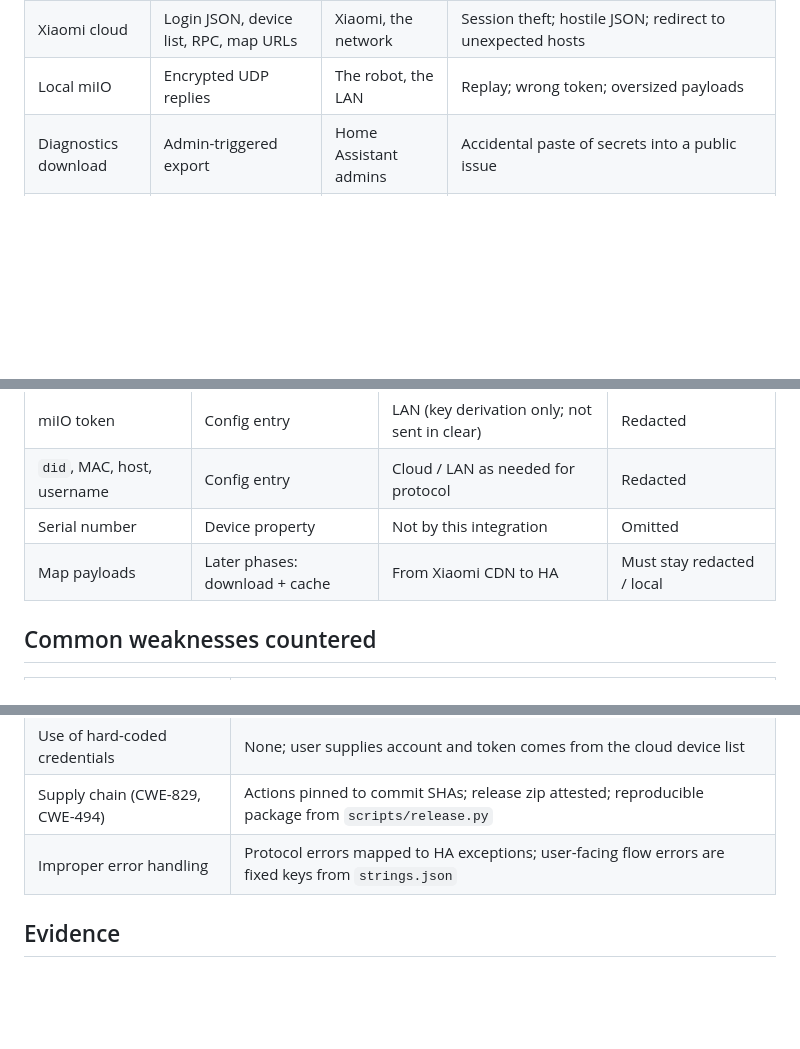
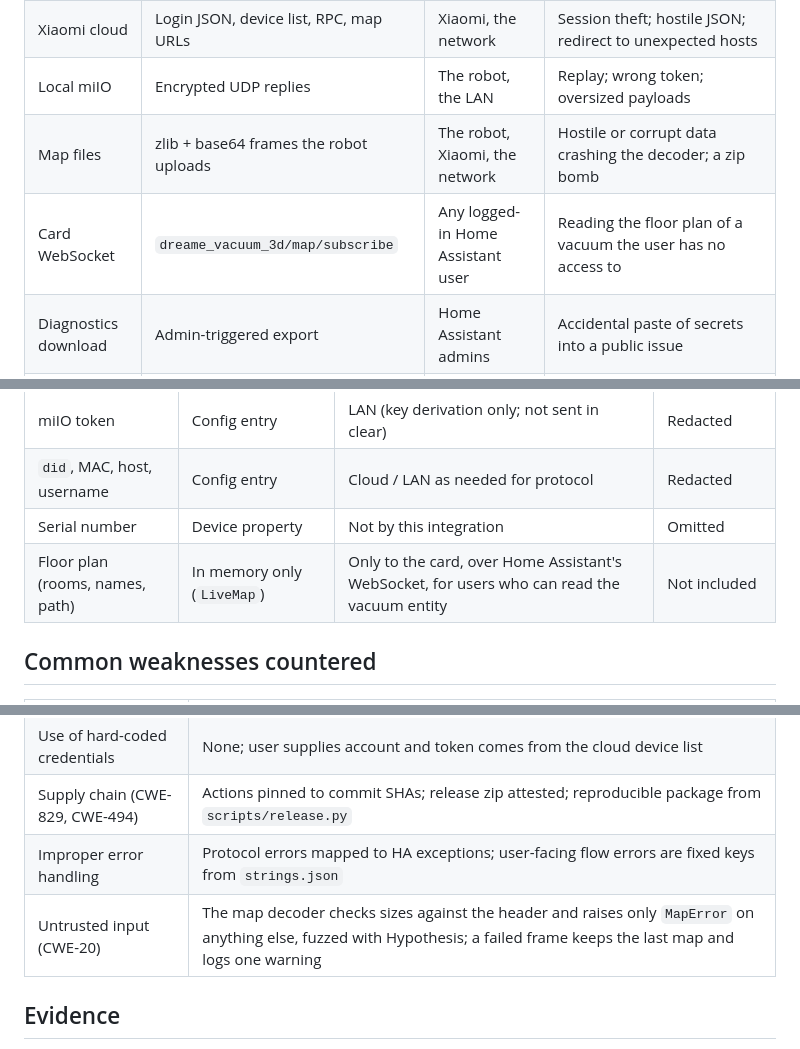
Before and after one commit to dortizesquivel/dreame-vacuum-3d, a Markdown page: docs/ASSURANCE.md, 3 parts joined by grey strips. Rendered like a GitHub page; blank space fills up the shorter version.

```diff
--- a/docs/ASSURANCE.md
+++ b/docs/ASSURANCE.md
@@ -27,6 +27,8 @@ Security requirements for this phase:
 | Config flow / entry | Username, password, country, captcha, 2FA code | The Home Assistant admin | Phishing of the form; password stored in `.storage` readable by anyone with `/config` access (same as other cloud integrations) |
 | Xiaomi cloud | Login JSON, device list, RPC, map URLs | Xiaomi, the network | Session theft; hostile JSON; redirect to unexpected hosts |
 | Local miIO | Encrypted UDP replies | The robot, the LAN | Replay; wrong token; oversized payloads |
+| Map files | zlib + base64 frames the robot uploads | The robot, Xiaomi, the network | Hostile or corrupt data crashing the decoder; a zip bomb |
+| Card WebSocket | `dreame_vacuum_3d/map/subscribe` | Any logged-in Home Assistant user | Reading the floor plan of a vacuum the user has no access to |
 | Diagnostics download | Admin-triggered export | Home Assistant admins | Accidental paste of secrets into a public issue |
 | Build and release | GitHub Actions, release zip | Upstream actions, the CI | Tampered release; compromised action |
 
@@ -47,7 +49,7 @@ Security requirements for this phase:
 | miIO token | Config entry | LAN (key derivation only; not sent in clear) | Redacted |
 | `did`, MAC, host, username | Config entry | Cloud / LAN as needed for protocol | Redacted |
 | Serial number | Device property | Not by this integration | Omitted |
-| Map payloads | Later phases: download + cache | From Xiaomi CDN to HA | Must stay redacted / local |
+| Floor plan (rooms, names, path) | In memory only (`LiveMap`) | Only to the card, over Home Assistant's WebSocket, for users who can read the vacuum entity | Not included |
 
 ## Common weaknesses countered
 
@@ -57,6 +59,7 @@ Security requirements for this phase:
 | Use of hard-coded credentials | None; user supplies account and token comes from the cloud device list |
 | Supply chain (CWE-829, CWE-494) | Actions pinned to commit SHAs; release zip attested; reproducible package from `scripts/release.py` |
 | Improper error handling | Protocol errors mapped to HA exceptions; user-facing flow errors are fixed keys from `strings.json` |
+| Untrusted input (CWE-20) | The map decoder checks sizes against the header and raises only `MapError` on anything else, fuzzed with Hypothesis; a failed frame keeps the last map and logs one warning |
 
 ## Evidence
 
```
Also changed, not shown: docs/ARCHITECTURE.md (+12 -3 lines).
